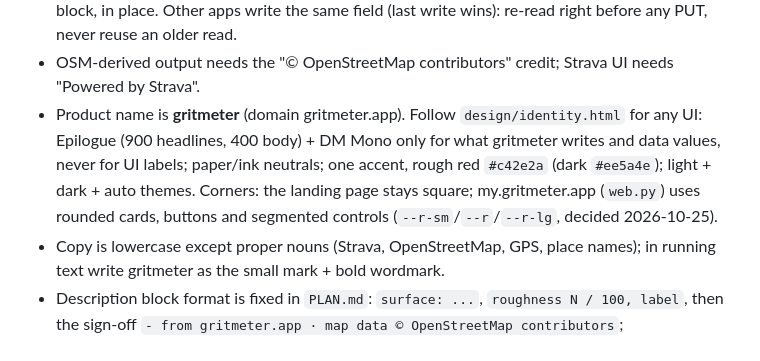
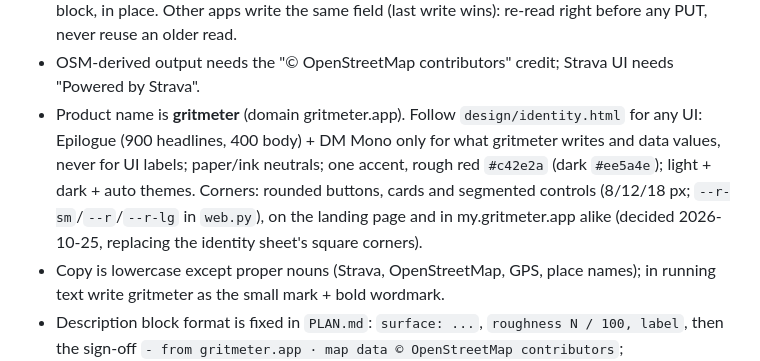
Before and after one commit to mstrlc/gritmeter, a Markdown page: CLAUDE.md, the part around the change. Drawn GitHub-style.

Commit message:
docs: rounded corners apply to the landing page too

```diff
--- a/CLAUDE.md
+++ b/CLAUDE.md
@@ -48,9 +48,9 @@ No test suite yet. Validate classifier/snapping changes by re-running `ride_rati
 - OSM-derived output needs the "© OpenStreetMap contributors" credit; Strava UI needs "Powered by Strava".
 - Product name is **gritmeter** (domain gritmeter.app). Follow `design/identity.html` for any UI:
   Epilogue (900 headlines, 400 body) + DM Mono only for what gritmeter writes and data values, never for UI labels;
-  paper/ink neutrals; one accent, rough red `#c42e2a` (dark `#ee5a4e`); light + dark + auto themes. Corners: the
-  landing page stays square; my.gritmeter.app (`web.py`) uses rounded cards, buttons and segmented controls
-  (`--r-sm`/`--r`/`--r-lg`, decided 2026-10-25).
+  paper/ink neutrals; one accent, rough red `#c42e2a` (dark `#ee5a4e`); light + dark + auto themes. Corners: rounded
+  buttons, cards and segmented controls (8/12/18 px; `--r-sm`/`--r`/`--r-lg` in `web.py`), on the landing page and in
+  my.gritmeter.app alike (decided 2026-10-25, replacing the identity sheet's square corners).
 - Copy is lowercase except proper nouns (Strava, OpenStreetMap, GPS, place names); in running text write
   gritmeter as the small mark + bold wordmark.
 - Description block format is fixed in `PLAN.md`: `surface: ...`, `roughness N / 100, label`, then the sign-off
```
